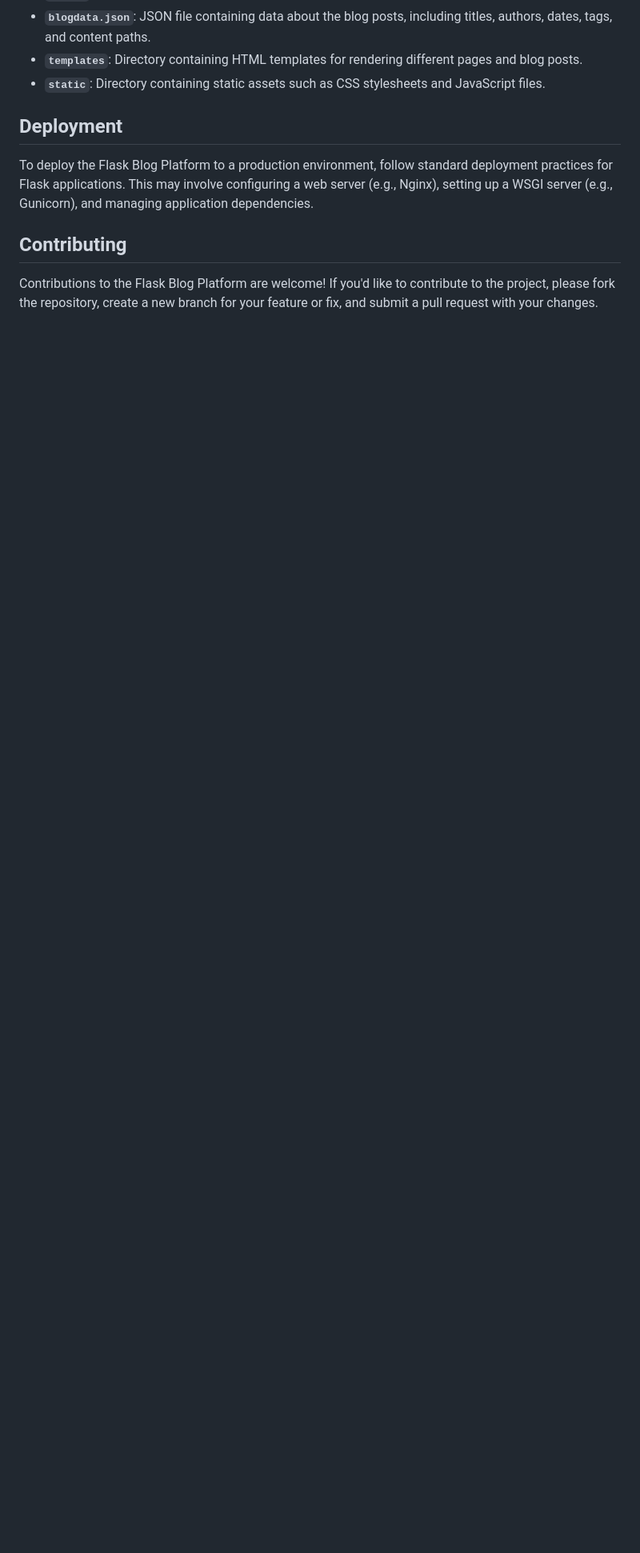
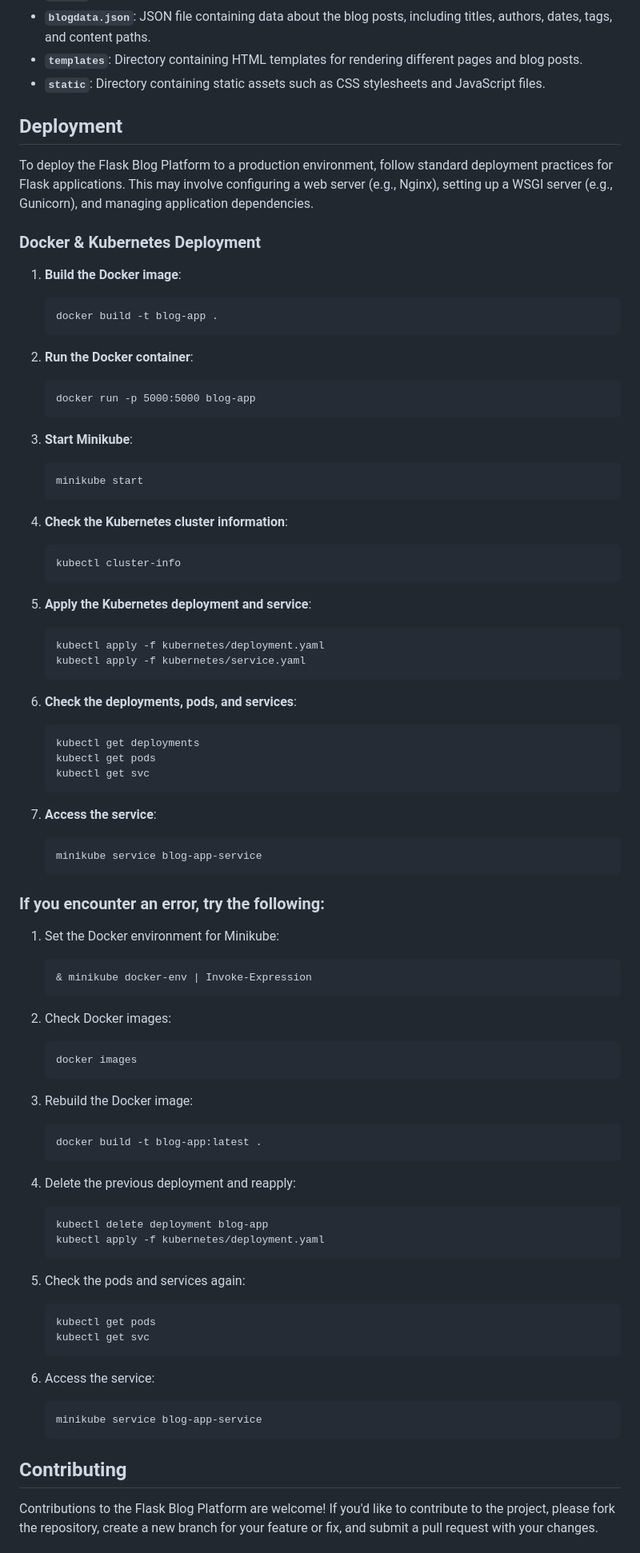
Before and after one commit to sanamahek/Blog-app, a Markdown page: README.md, the part around one of its changes. Shown at 80% size. GitHub-like rendering; blank space fills up the shorter version.

````diff
--- a/README.md
+++ b/README.md
@@ -69,6 +67,80 @@ The application structure consists of the following key components:
 
 To deploy the Flask Blog Platform to a production environment, follow standard deployment practices for Flask applications. This may involve configuring a web server (e.g., Nginx), setting up a WSGI server (e.g., Gunicorn), and managing application dependencies.
 
+### Docker & Kubernetes Deployment
+
+1. **Build the Docker image**:
+   ```
+   docker build -t blog-app .
+   ```
+
+2. **Run the Docker container**:
+   ```
+   docker run -p 5000:5000 blog-app
+   ```
+
+3. **Start Minikube**:
+   ```
+   minikube start
+   ```
+
+4. **Check the Kubernetes cluster information**:
+   ```
+   kubectl cluster-info
+   ```
+
+5. **Apply the Kubernetes deployment and service**:
+   ```
+   kubectl apply -f kubernetes/deployment.yaml
+   kubectl apply -f kubernetes/service.yaml
+   ```
+
+6. **Check the deployments, pods, and services**:
+   ```
+   kubectl get deployments
+   kubectl get pods
+   kubectl get svc
+   ```
+
+7. **Access the service**:
+   ```
+   minikube service blog-app-service
+   ```
+
+### If you encounter an error, try the following:
+
+1. Set the Docker environment for Minikube:
+   ```
+   & minikube docker-env | Invoke-Expression
+   ```
+
+2. Check Docker images:
+   ```
+   docker images
+   ```
+
+3. Rebuild the Docker image:
+   ```
+   docker build -t blog-app:latest .
+   ```
+
+4. Delete the previous deployment and reapply:
+   ```
+   kubectl delete deployment blog-app
+   kubectl apply -f kubernetes/deployment.yaml
+   ```
+
+5. Check the pods and services again:
+   ```
+   kubectl get pods
+   kubectl get svc
+   ```
+
+6. Access the service:
+   ```
+   minikube service blog-app-service
+   ```
+
 ## Contributing
 
 Contributions to the Flask Blog Platform are welcome! If you'd like to contribute to the project, please fork the repository, create a new branch for your feature or fix, and submit a pull request with your changes.
````
Also changed, not shown: other parts of README.md (+5 -4 lines).
